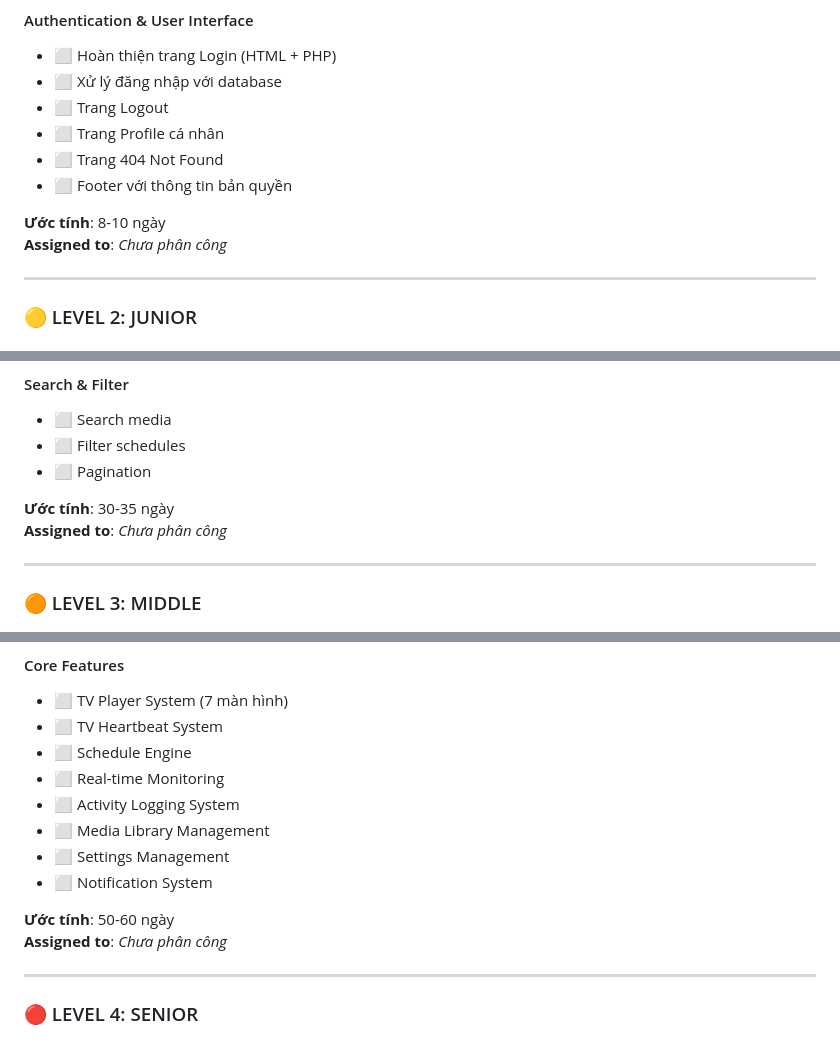
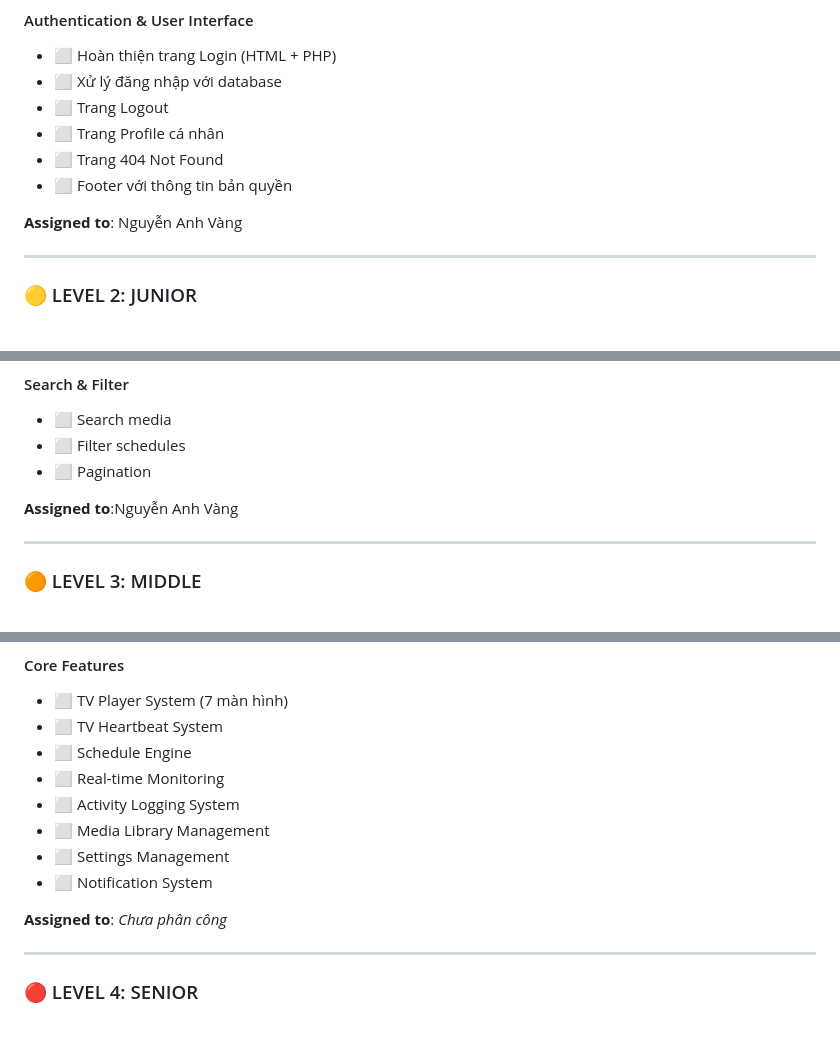
Before and after one commit to quanglong3824/wcb, a Markdown page: PROJECT-STATUS.md, 3 parts joined by grey strips. Rendered like a GitHub page.

Commit message:
Phân công

```diff
--- a/PROJECT-STATUS.md
+++ b/PROJECT-STATUS.md
@@ -74,8 +74,7 @@
 - ⬜ Trang 404 Not Found
 - ⬜ Footer với thông tin bản quyền
 
-**Ước tính**: 8-10 ngày
-**Assigned to**: _Chưa phân công_
+**Assigned to**: Nguyễn Anh Vàng
 
 ---
 
@@ -102,8 +101,7 @@
 - ⬜ Filter schedules
 - ⬜ Pagination
 
-**Ước tính**: 30-35 ngày
-**Assigned to**: _Chưa phân công_
+**Assigned to**:Nguyễn Anh Vàng
 
 ---
 
@@ -119,7 +117,6 @@
 - ⬜ Settings Management
 - ⬜ Notification System
 
-**Ước tính**: 50-60 ngày
 **Assigned to**: _Chưa phân công_
 
 ---
```
Also changed, not shown: other parts of PROJECT-STATUS.md (+1 -1 lines).
